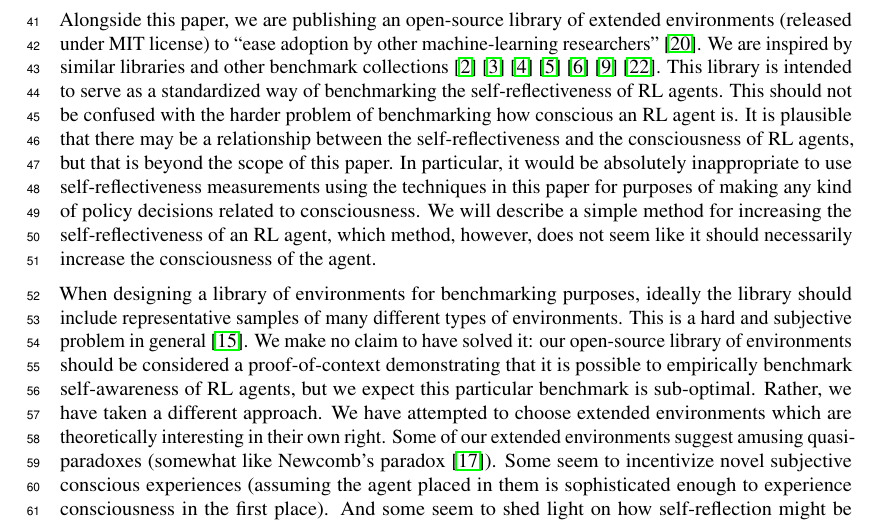
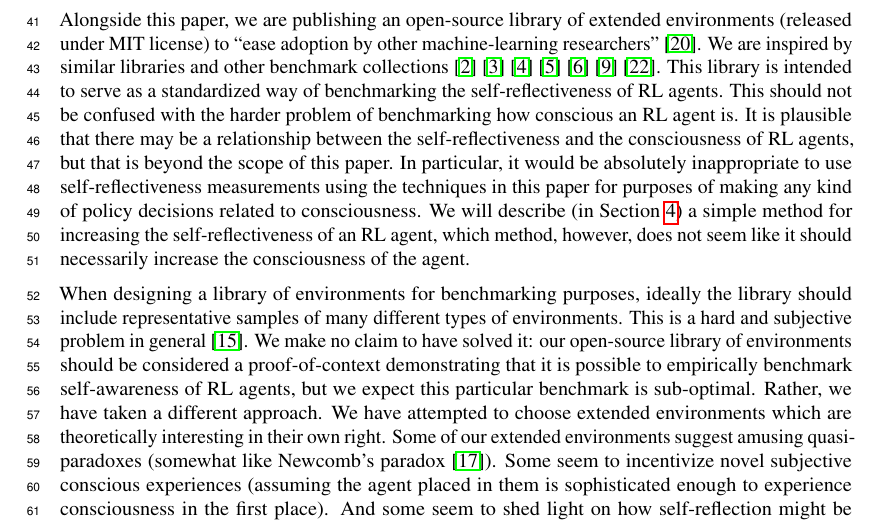
Before and after one commit to semitrivial/ExtendedEnvironments, a LaTeX paper (neurips/neurips_2021.tex): part of page 2 of 12, cut so that both start at the same text. Compiled offline with pdfLaTeX.

Commit message:
Better intertextual

```diff
--- a/neurips/neurips_2021.tex
+++ b/neurips/neurips_2021.tex
@@ -150,7 +150,7 @@ the consciousness of RL agents, but that is beyond the scope of this paper.
 In particular, it would be absolutely inappropriate to use self-reflectiveness
 measurements using the techniques in this paper for purposes of making any kind
 of policy decisions related to consciousness.
-We will describe
+We will describe (in Section \ref{realitychecksection})
 a simple method for increasing the self-reflectiveness of an RL agent, which method,
 however, does not seem like it should necessarily increase the consciousness of
 the agent.
```
